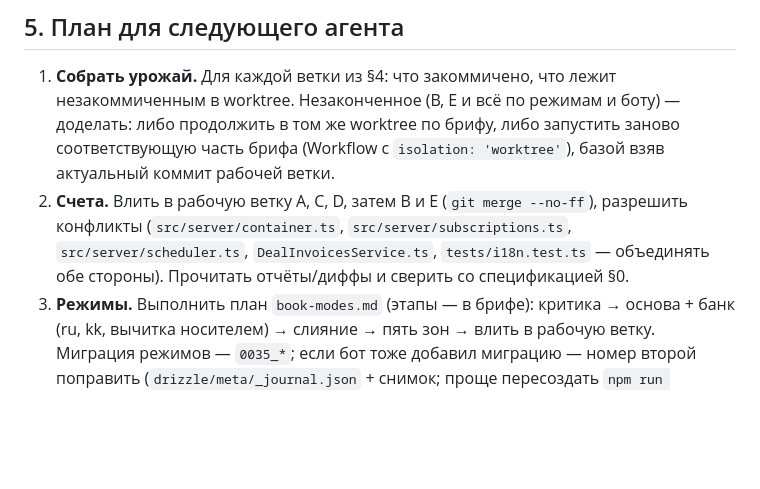
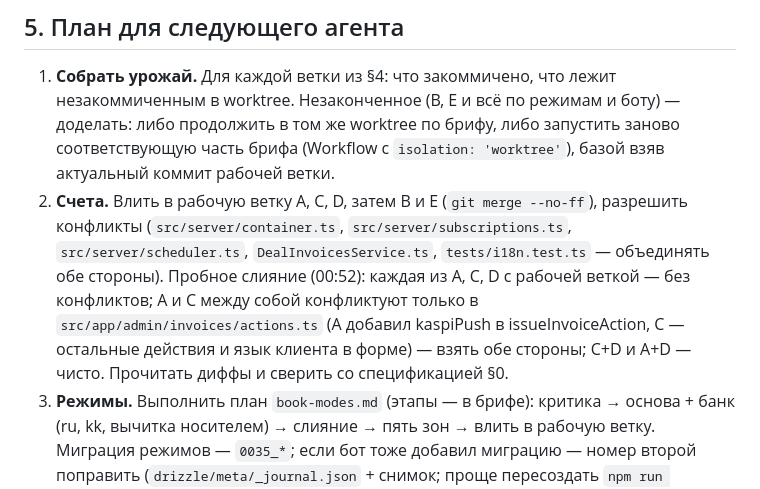
Before and after one commit to sanjuniperodee/MyBook, a Markdown page: docs/handoff/README.md, the part around the change. Drawn GitHub-style; blank space fills up the shorter version.

Commit message:
Передача работы: результат пробного слияния готовых веток счетов
Co-Authored-By: Claude Opus 5.5 <noreply@anthropic.com>

```diff
--- a/docs/handoff/README.md
+++ b/docs/handoff/README.md
@@ -72,7 +72,10 @@
    соответствующую часть брифа (Workflow с `isolation: 'worktree'`), базой взяв актуальный коммит рабочей ветки.
 2. **Счета.** Влить в рабочую ветку A, C, D, затем B и E (`git merge --no-ff`), разрешить конфликты
    (`src/server/container.ts`, `src/server/subscriptions.ts`, `src/server/scheduler.ts`, `DealInvoicesService.ts`,
-   `tests/i18n.test.ts` — объединять обе стороны). Прочитать отчёты/диффы и сверить со спецификацией §0.
+   `tests/i18n.test.ts` — объединять обе стороны). Пробное слияние (00:52): каждая из A, C, D с рабочей веткой —
+   без конфликтов; A и C между собой конфликтуют только в `src/app/admin/invoices/actions.ts` (A добавил kaspiPush в
+   issueInvoiceAction, C — остальные действия и язык клиента в форме) — взять обе стороны; C+D и A+D — чисто.
+   Прочитать диффы и сверить со спецификацией §0.
 3. **Режимы.** Выполнить план `book-modes.md` (этапы — в брифе): критика → основа + банк (ru, kk, вычитка носителем) →
    слияние → пять зон → влить в рабочую ветку. Миграция режимов — `0035_*`; если бот тоже добавил миграцию — номер
    второй поправить (`drizzle/meta/_journal.json` + снимок; проще пересоздать `npm run db:generate` после слияния схем).
```
